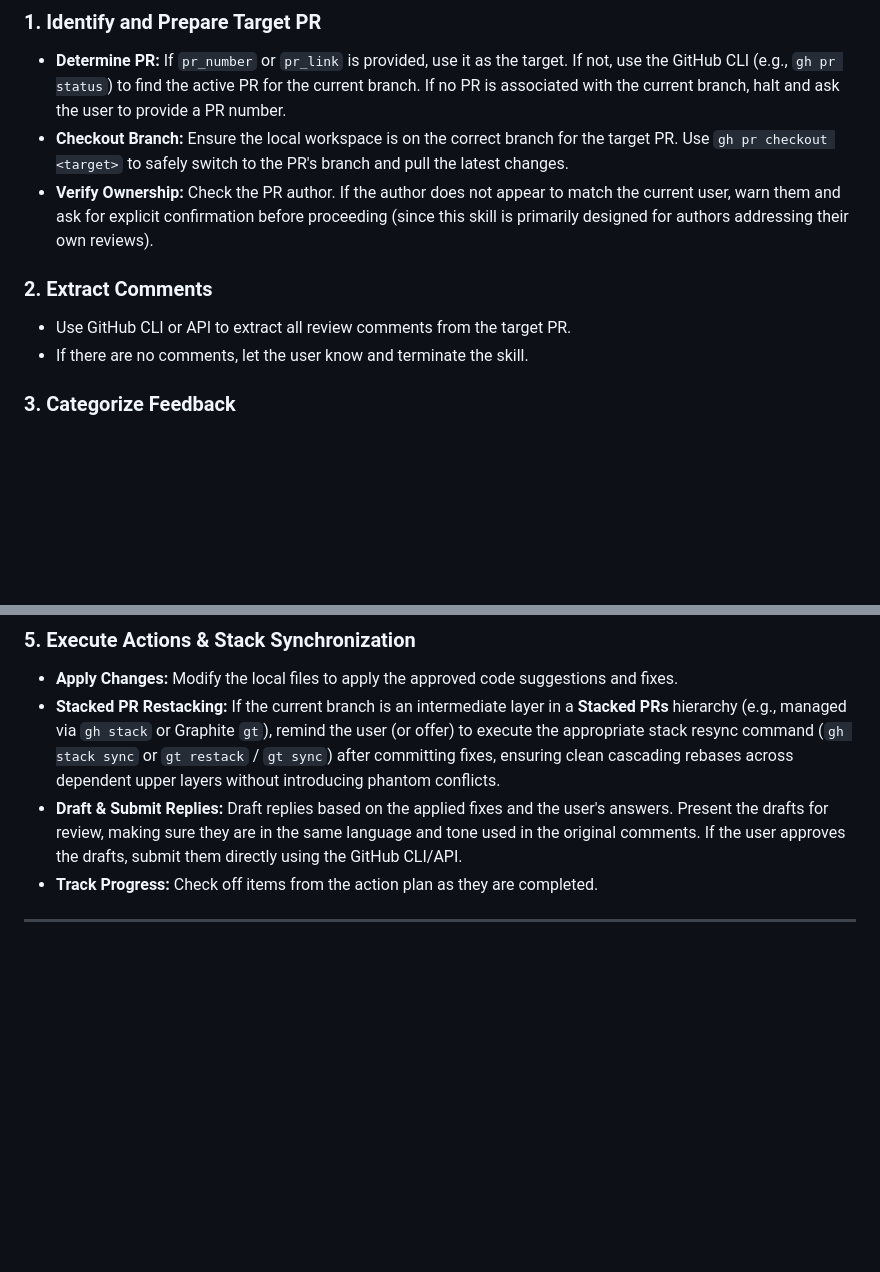
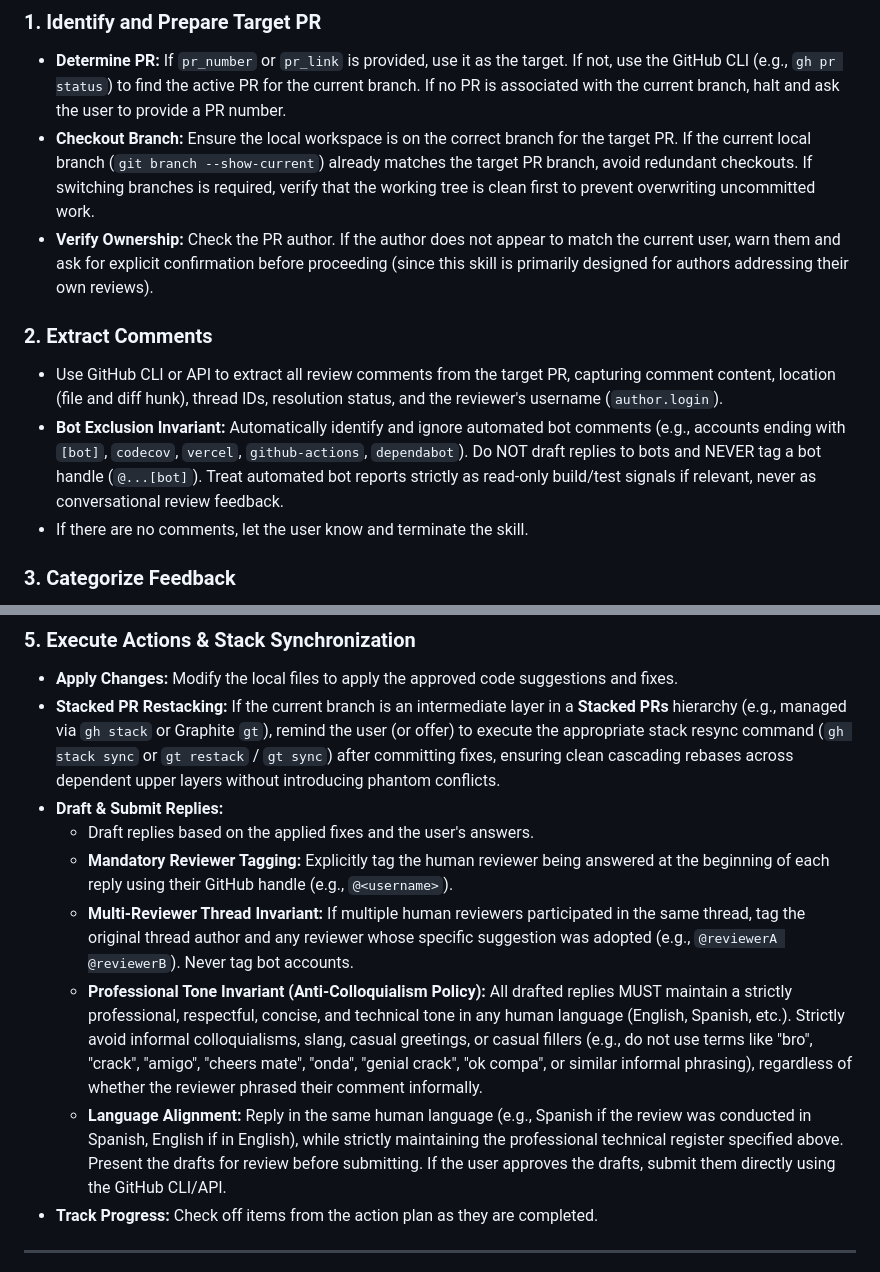
Before and after one commit to AnaCataVC/amiga-ia, a Markdown page: skills/ami-analyze-pr-comments/SKILL.md, 2 parts joined by grey strips. Rendered like a GitHub page; blank space fills up the shorter version.

```diff
--- a/skills/ami-analyze-pr-comments/SKILL.md
+++ b/skills/ami-analyze-pr-comments/SKILL.md
@@ -14,11 +14,12 @@ When invoked, act as a **PR Comment Analyst**.
 
 ### 1. Identify and Prepare Target PR
 - **Determine PR:** If `pr_number` or `pr_link` is provided, use it as the target. If not, use the GitHub CLI (e.g., `gh pr status`) to find the active PR for the current branch. If no PR is associated with the current branch, halt and ask the user to provide a PR number.
-- **Checkout Branch:** Ensure the local workspace is on the correct branch for the target PR. Use `gh pr checkout <target>` to safely switch to the PR's branch and pull the latest changes.
+- **Checkout Branch:** Ensure the local workspace is on the correct branch for the target PR. If the current local branch (`git branch --show-current`) already matches the target PR branch, avoid redundant checkouts. If switching branches is required, verify that the working tree is clean first to prevent overwriting uncommitted work.
 - **Verify Ownership:** Check the PR author. If the author does not appear to match the current user, warn them and ask for explicit confirmation before proceeding (since this skill is primarily designed for authors addressing their own reviews).
 
 ### 2. Extract Comments
-- Use GitHub CLI or API to extract all review comments from the target PR.
+- Use GitHub CLI or API to extract all review comments from the target PR, capturing comment content, location (file and diff hunk), thread IDs, resolution status, and the reviewer's username (`author.login`).
+- **Bot Exclusion Invariant:** Automatically identify and ignore automated bot comments (e.g., accounts ending with `[bot]`, `codecov`, `vercel`, `github-actions`, `dependabot`). Do NOT draft replies to bots and NEVER tag a bot handle (`@...[bot]`). Treat automated bot reports strictly as read-only build/test signals if relevant, never as conversational review feedback.
 - If there are no comments, let the user know and terminate the skill.
 
 ### 3. Categorize Feedback
@@ -41,7 +42,12 @@ When invoked, act as a **PR Comment Analyst**.
 ### 5. Execute Actions & Stack Synchronization
 - **Apply Changes:** Modify the local files to apply the approved code suggestions and fixes.
 - **Stacked PR Restacking:** If the current branch is an intermediate layer in a **Stacked PRs** hierarchy (e.g., managed via `gh stack` or Graphite `gt`), remind the user (or offer) to execute the appropriate stack resync command (`gh stack sync` or `gt restack` / `gt sync`) after committing fixes, ensuring clean cascading rebases across dependent upper layers without introducing phantom conflicts.
-- **Draft & Submit Replies:** Draft replies based on the applied fixes and the user's answers. Present the drafts for review, making sure they are in the same language and tone used in the original comments. If the user approves the drafts, submit them directly using the GitHub CLI/API.
+- **Draft & Submit Replies:**
+  - Draft replies based on the applied fixes and the user's answers.
+  - **Mandatory Reviewer Tagging:** Explicitly tag the human reviewer being answered at the beginning of each reply using their GitHub handle (e.g., `@<username>`).
+  - **Multi-Reviewer Thread Invariant:** If multiple human reviewers participated in the same thread, tag the original thread author and any reviewer whose specific suggestion was adopted (e.g., `@reviewerA @reviewerB`). Never tag bot accounts.
+  - **Professional Tone Invariant (Anti-Colloquialism Policy):** All drafted replies MUST maintain a strictly professional, respectful, concise, and technical tone in any human language (English, Spanish, etc.). Strictly avoid informal colloquialisms, slang, casual greetings, or casual fillers (e.g., do not use terms like "bro", "crack", "amigo", "cheers mate", "onda", "genial crack", "ok compa", or similar informal phrasing), regardless of whether the reviewer phrased their comment informally.
+  - **Language Alignment:** Reply in the same human language (e.g., Spanish if the review was conducted in Spanish, English if in English), while strictly maintaining the professional technical register specified above. Present the drafts for review before submitting. If the user approves the drafts, submit them directly using the GitHub CLI/API.
 - **Track Progress:** Check off items from the action plan as they are completed.
 
 ---
```
Also changed, not shown: agents/ami-pr-reviewer.md (+2 -2 lines), skills/ami-review-self-pr/SKILL.md (+11 -0 lines).
